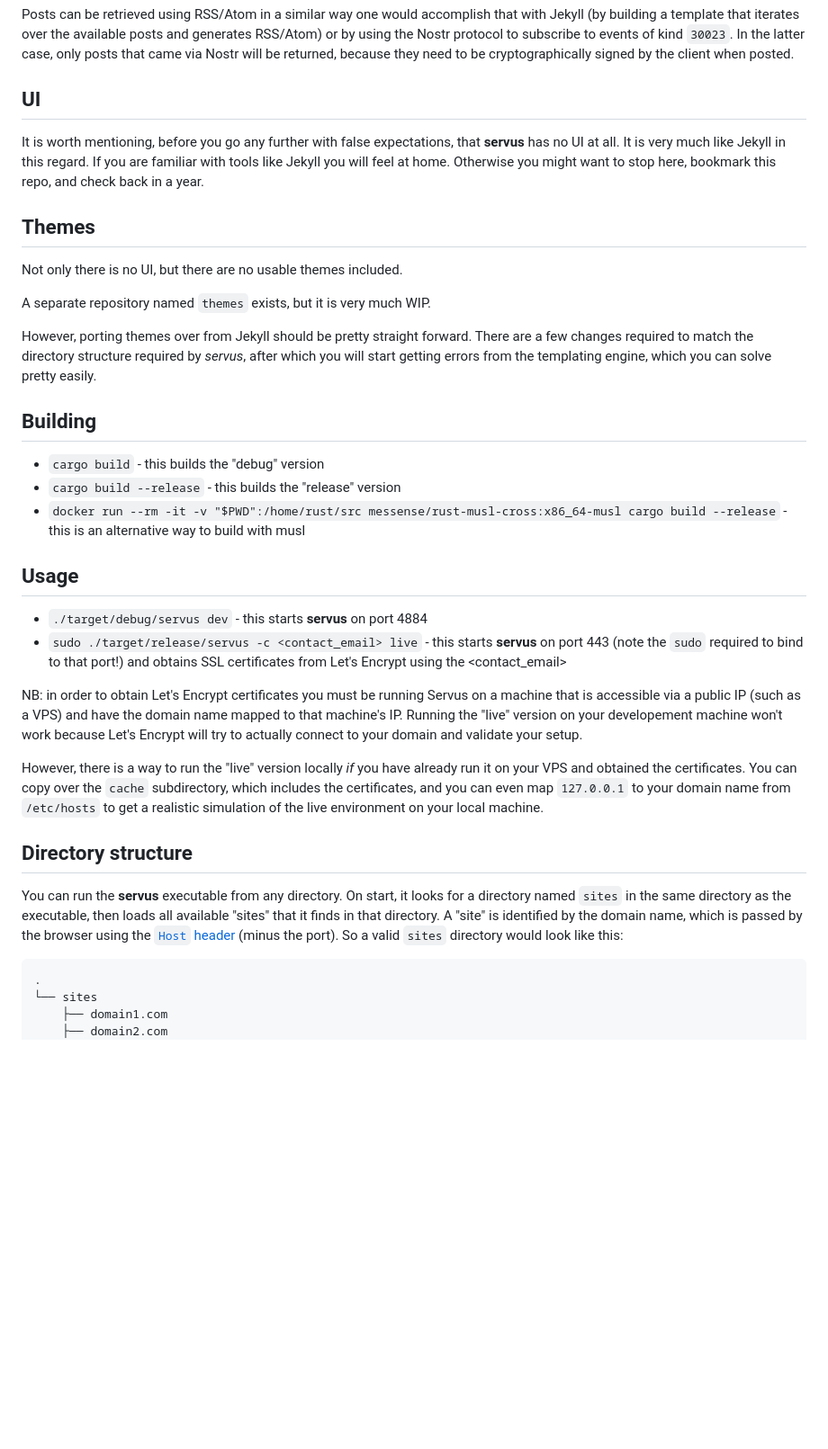
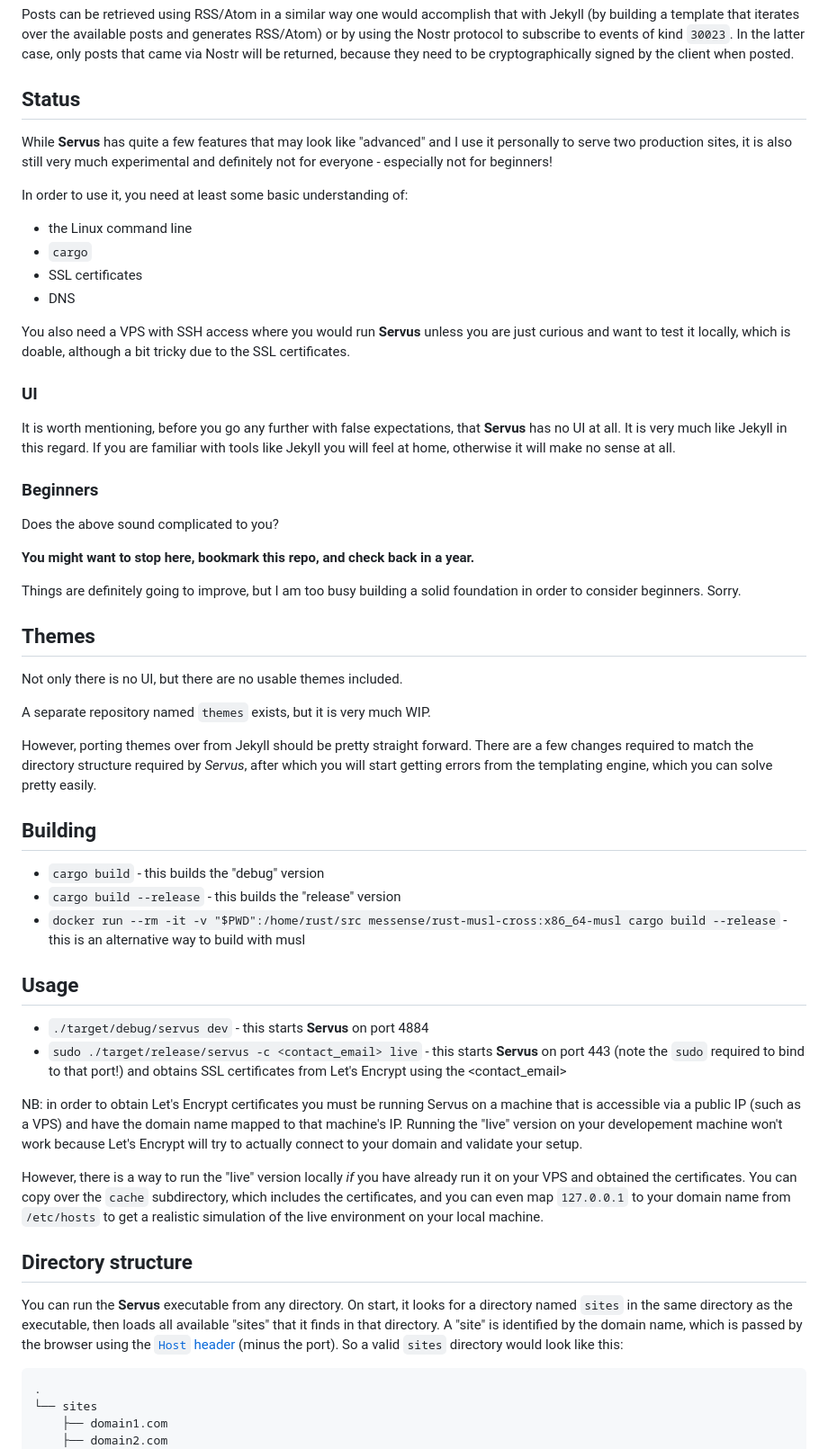
Before and after one commit to servuscms/servus, a Markdown page: README.md, the part around one of its changes. Shown at 90% size. GitHub-like rendering; blank space fills up the shorter version.

````diff
--- a/README.md
+++ b/README.md
@@ -16,9 +20,30 @@ Posting can be done using the [Nostr protocol](https://github.com/nostr-protocol
 
 Posts can be retrieved using RSS/Atom in a similar way one would accomplish that with Jekyll (by building a template that iterates over the available posts and generates RSS/Atom) or by using the Nostr protocol to subscribe to events of kind `30023`. In the latter case, only posts that came via Nostr will be returned, because they need to be cryptographically signed by the client when posted.
 
-## UI
+## Status
 
-It is worth mentioning, before you go any further with false expectations, that **servus** has no UI at all. It is very much like Jekyll in this regard. If you are familiar with tools like Jekyll you will feel at home. Otherwise you might want to stop here, bookmark this repo, and check back in a year.
+While **Servus** has quite a few features that may look like "advanced" and I use it personally to serve two production sites, it is also still very much experimental and definitely not for everyone - especially not for beginners!
+
+In order to use it, you need at least some basic understanding of:
+
+* the Linux command line
+* `cargo`
+* SSL certificates
+* DNS
+
+You also need a VPS with SSH access where you would run **Servus** unless you are just curious and want to test it locally, which is doable, although a bit tricky due to the SSL certificates.
+
+### UI
+
+It is worth mentioning, before you go any further with false expectations, that **Servus** has no UI at all. It is very much like Jekyll in this regard. If you are familiar with tools like Jekyll you will feel at home, otherwise it will make no sense at all.
+
+### Beginners
+
+Does the above sound complicated to you?
+
+**You might want to stop here, bookmark this repo, and check back in a year.**
+
+Things are definitely going to improve, but I am too busy building a solid foundation in order to consider beginners. Sorry.
 
 ## Themes
 
@@ -26,7 +51,7 @@ Not only there is no UI, but there are no usable themes included.
 
 A separate repository named `themes` exists, but it is very much WIP.
 
-However, porting themes over from Jekyll should be pretty straight forward. There are a few changes required to match the directory structure required by *servus*, after which you will start getting errors from the templating engine, which you can solve pretty easily.
+However, porting themes over from Jekyll should be pretty straight forward. There are a few changes required to match the directory structure required by *Servus*, after which you will start getting errors from the templating engine, which you can solve pretty easily.
 
 ## Building
 
@@ -36,8 +61,8 @@ However, porting themes over from Jekyll should be pretty straight forward. Ther
 
 ## Usage
 
-* `./target/debug/servus dev` - this starts **servus** on port 4884
-* `sudo ./target/release/servus -c <contact_email> live` - this starts **servus** on port 443 (note the `sudo` required to bind to that port!) and obtains SSL certificates from Let's Encrypt using the <contact_email>
+* `./target/debug/servus dev` - this starts **Servus** on port 4884
+* `sudo ./target/release/servus -c <contact_email> live` - this starts **Servus** on port 443 (note the `sudo` required to bind to that port!) and obtains SSL certificates from Let's Encrypt using the <contact_email>
 
 NB: in order to obtain Let's Encrypt certificates you must be running Servus on a machine that is accessible via a public IP (such as a VPS) and have the domain name mapped to that machine's IP. Running the "live" version on your developement machine won't work because Let's Encrypt will try to actually connect to your domain and validate your setup.
 
@@ -45,7 +70,7 @@ However, there is a way to run the "live" version locally *if* you have already
 
 ## Directory structure
 
-You can run the **servus** executable from any directory. On start, it looks for a directory named `sites` in the same directory as the executable, then loads all available "sites" that it finds in that directory. A "site" is identified by the domain name, which is passed by the browser using the [`Host` header](https://developer.mozilla.org/en-US/docs/Web/HTTP/Headers/host) (minus the port). So a valid `sites` directory would look like this:
+You can run the **Servus** executable from any directory. On start, it looks for a directory named `sites` in the same directory as the executable, then loads all available "sites" that it finds in that directory. A "site" is identified by the domain name, which is passed by the browser using the [`Host` header](https://developer.mozilla.org/en-US/docs/Web/HTTP/Headers/host) (minus the port). So a valid `sites` directory would look like this:
 
 ```
 .
````
Also changed, not shown: other parts of README.md (+7 -3 lines).
